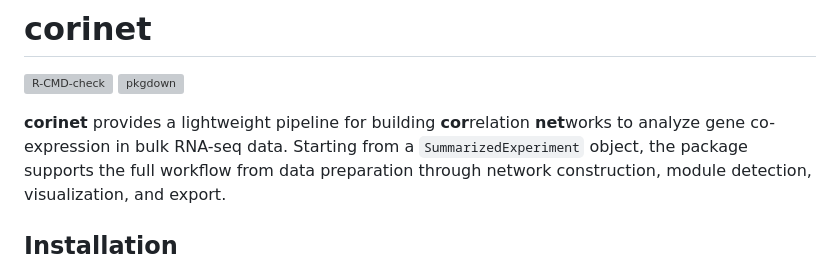
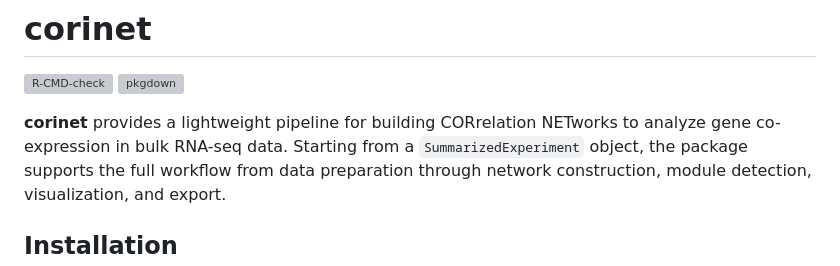
Before and after one commit to lmuir16/ADS8192, a Markdown page: r-package/README.md, the part around the change. GitHub-like rendering; grey boxes are pictures that could not be loaded.

Commit message:
Update README to capitalize 'COR' in description

```diff
--- a/r-package/README.md
+++ b/r-package/README.md
@@ -9,8 +9,8 @@
 [![pkgdown](https://github.com/lmuir16/corinet/actions/workflows/pkgdown.yaml/badge.svg)](https://github.com/lmuir16/corinet/actions/workflows/pkgdown.yaml)
 <!-- badges: end -->
 
-**corinet** provides a lightweight pipeline for building **cor**relation
-**net**works to analyze gene co-expression in bulk RNA-seq data.
+**corinet** provides a lightweight pipeline for building CORrelation
+NETworks to analyze gene co-expression in bulk RNA-seq data.
 Starting from a `SummarizedExperiment` object, the package supports the
 full workflow from data preparation through network construction, module
 detection, visualization, and export.
```
